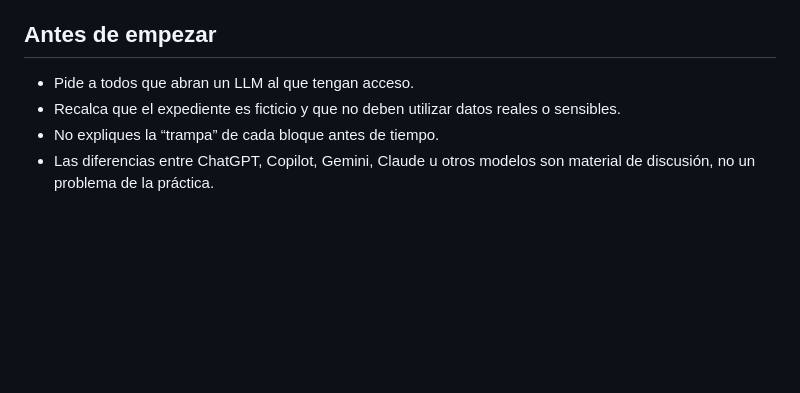
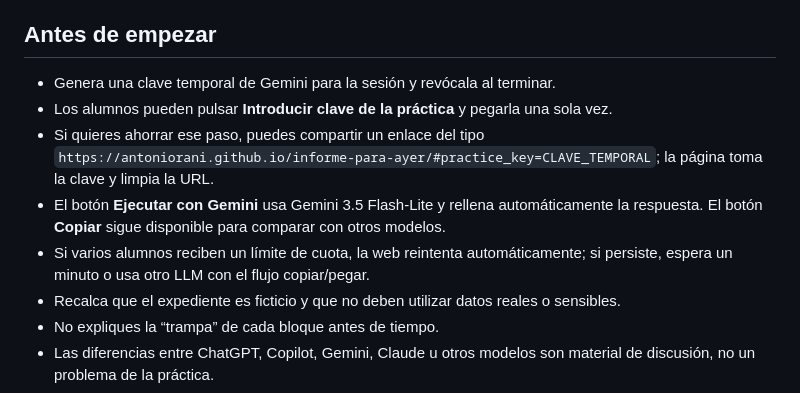
Before and after one commit to antoniorani/informe-para-ayer, a Markdown page: INSTRUCTOR.md, the part around the change. GitHub-like rendering; blank space fills up the shorter version.

Commit message:
Actualiza la guía docente para Gemini integrado

```diff
--- a/INSTRUCTOR.md
+++ b/INSTRUCTOR.md
@@ -4,7 +4,11 @@ Esta práctica está pensada para alternar **trabajo autónomo** y **puesta en c
 
 ## Antes de empezar
 
-- Pide a todos que abran un LLM al que tengan acceso.
+- Genera una clave temporal de Gemini para la sesión y revócala al terminar.
+- Los alumnos pueden pulsar **Introducir clave de la práctica** y pegarla una sola vez.
+- Si quieres ahorrar ese paso, puedes compartir un enlace del tipo `https://antoniorani.github.io/informe-para-ayer/#practice_key=CLAVE_TEMPORAL`; la página toma la clave y limpia la URL.
+- El botón **Ejecutar con Gemini** usa Gemini 3.5 Flash-Lite y rellena automáticamente la respuesta. El botón **Copiar** sigue disponible para comparar con otros modelos.
+- Si varios alumnos reciben un límite de cuota, la web reintenta automáticamente; si persiste, espera un minuto o usa otro LLM con el flujo copiar/pegar.
 - Recalca que el expediente es ficticio y que no deben utilizar datos reales o sensibles.
 - No expliques la “trampa” de cada bloque antes de tiempo.
 - Las diferencias entre ChatGPT, Copilot, Gemini, Claude u otros modelos son material de discusión, no un problema de la práctica.
```
